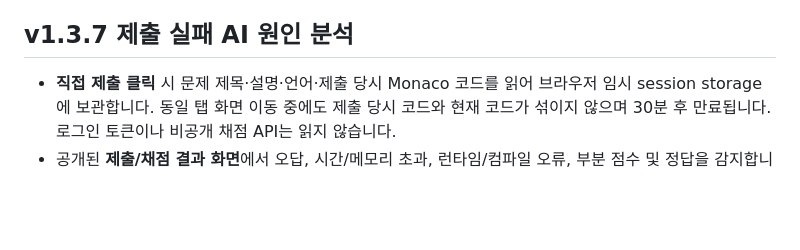
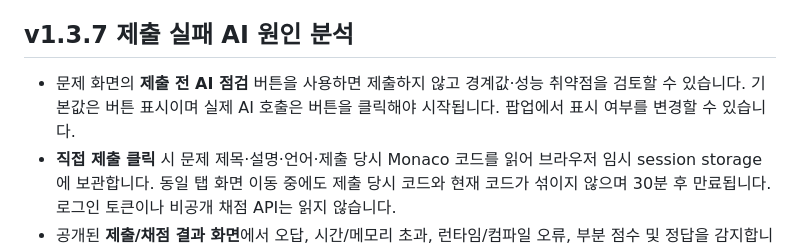
Before and after one commit to sopo9880/OnCo-AI-Solver, a Markdown page: README.md, the part around the change. Drawn GitHub-style; blank space fills up the shorter version.

Commit message:
feat: expose optional manual pre-submit AI review preference

```diff
--- a/README.md
+++ b/README.md
@@ -11,6 +11,7 @@ OnCo 코딩 문제 화면에서 문제 추출, Gemini/OpenAI API 키 기반 AI
 
 ## v1.3.7 제출 실패 AI 원인 분석
 
+- 문제 화면의 **제출 전 AI 점검** 버튼을 사용하면 제출하지 않고 경계값·성능 취약점을 검토할 수 있습니다. 기본값은 버튼 표시이며 실제 AI 호출은 버튼을 클릭해야 시작됩니다. 팝업에서 표시 여부를 변경할 수 있습니다.
 - **직접 제출 클릭** 시 문제 제목·설명·언어·제출 당시 Monaco 코드를 읽어 브라우저 임시 session storage에 보관합니다. 동일 탭 화면 이동 중에도 제출 당시 코드와 현재 코드가 섞이지 않으며 30분 후 만료됩니다. 로그인 토큰이나 비공개 채점 API는 읽지 않습니다.
 - 공개된 **제출/채점 결과 화면**에서 오답, 시간/메모리 초과, 런타임/컴파일 오류, 부분 점수 및 정답을 감지합니다. 기존 공개 테스트 결과는 제출 결과로 간주하지 않습니다. 결과 UI는 기기별로 달라질 수 있어 자동 판독 실패 시 **수동 실패 유형 선택**도 지원합니다.
 - 기본은 **AI 제안만 표시**입니다. 팝업에서 **제출 실패 시 AI → 자동 코드 적용**을 직접 선택한 경우에도 같은 문제·동일 코드의 편집기가 열린 상태여야 적용합니다. 결과 화면으로 이동해 편집기를 찾지 못하거나 사람이 코드를 바꿨다면 제안만 표시합니다.
```
